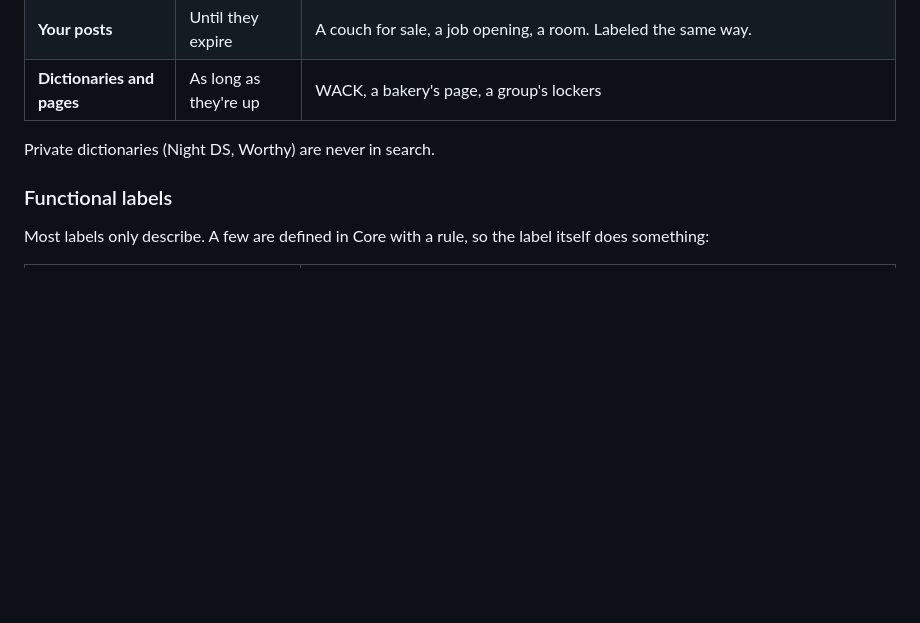
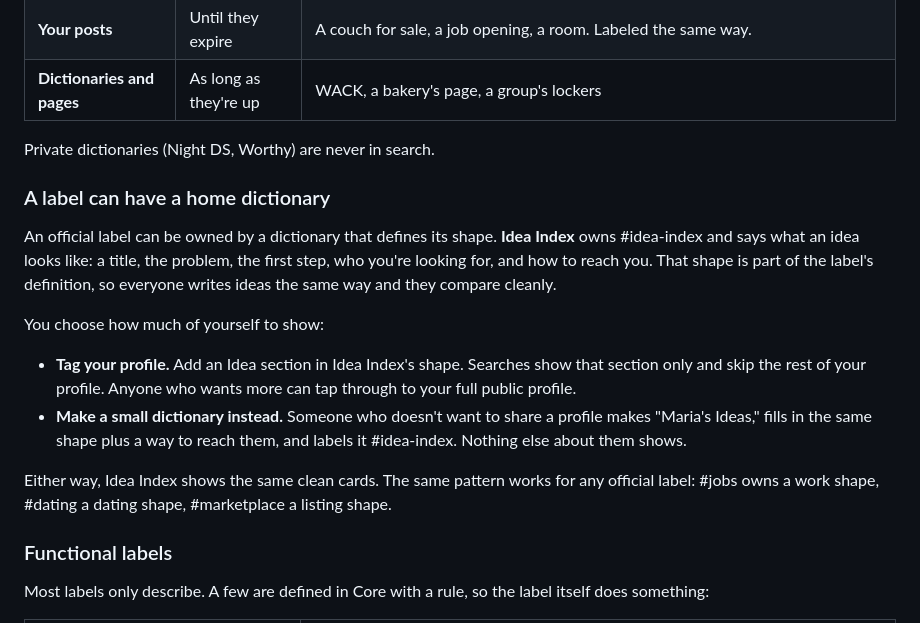
Before and after one commit to jwolff617/stardust-ds, a Markdown page: dictionaries/Core_Toolbox.md, the part around the change. Rendered like a GitHub page; blank space fills up the shorter version.

Commit message:
Core Toolbox: a label's home dictionary defines its shape

```diff
--- a/dictionaries/Core_Toolbox.md
+++ b/dictionaries/Core_Toolbox.md
@@ -72,6 +72,17 @@ A label describes a dictionary, a profile section, or a post: #book, #jobs, #dat
 | **Dictionaries and pages** | As long as they're up | WACK, a bakery's page, a group's lockers |
 
 Private dictionaries (Night DS, Worthy) are never in search.
+
+### A label can have a home dictionary
+
+An official label can be owned by a dictionary that defines its shape. **Idea Index** owns #idea-index and says what an idea looks like: a title, the problem, the first step, who you're looking for, and how to reach you. That shape is part of the label's definition, so everyone writes ideas the same way and they compare cleanly.
+
+You choose how much of yourself to show:
+
+- **Tag your profile.** Add an Idea section in Idea Index's shape. Searches show that section only and skip the rest of your profile. Anyone who wants more can tap through to your full public profile.
+- **Make a small dictionary instead.** Someone who doesn't want to share a profile makes "Maria's Ideas," fills in the same shape plus a way to reach them, and labels it #idea-index. Nothing else about them shows.
+
+Either way, Idea Index shows the same clean cards. The same pattern works for any official label: #jobs owns a work shape, #dating a dating shape, #marketplace a listing shape.
 
 ### Functional labels
 
```
